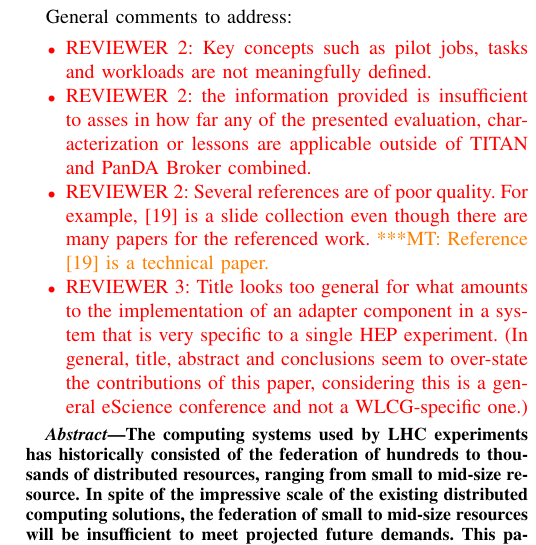
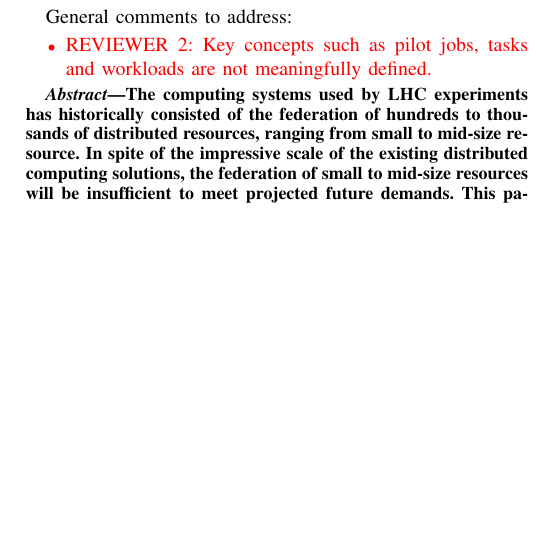
Before and after one commit to ATLAS-Titan/PanDA-WMS-paper, a LaTeX paper (paper.tex): part of one column of page 1 of 12, cut so that both start at the same text, the shorter picture padded with empty space. Compiled offline with pdfLaTeX.

Commit message:
fixing  title, comments at start.

```diff
--- a/paper.tex
+++ b/paper.tex
@@ -75,17 +77,17 @@
     % be more here?\mtnote{Fixed.}
     \item REVIEWER 2:  Key concepts such as pilot jobs, tasks and workloads
     are not meaningfully defined.
-    \item REVIEWER 2: the information provided is insufficient to asses in
-    how far any of the presented evaluation, characterization or lessons are
-    applicable outside of TITAN and PanDA Broker combined.
-    \item REVIEWER 2: Several references are of poor quality. For example,
-    [19] is a slide collection even though there are many papers for the
-    referenced work.\mtnote{Reference [19] is a technical paper.}
-    \item REVIEWER 3: Title looks too general for what amounts to the
-    implementation of an adapter component in a system that is very specific
-    to a single HEP experiment. (In general, title, abstract and conclusions
-    seem to over-state the contributions of this paper, considering this is a
-    general eScience conference and not a WLCG-specific one.)
+    % \item REVIEWER 2: the information provided is insufficient to asses in
+    % how far any of the presented evaluation, characterization or lessons are
+    % applicable outside of TITAN and PanDA Broker combined.
+    % \item REVIEWER 2: Several references are of poor quality. For example,
+    % [19] is a slide collection even though there are many papers for the
+    % referenced work.\mtnote{Reference [19] is a technical paper.}
+    % \item REVIEWER 3: Title looks too general for what amounts to the
+    % implementation of an adapter component in a system that is very specific
+    % to a single HEP experiment. (In general, title, abstract and conclusions
+    % seem to over-state the contributions of this paper, considering this is a
+    % general eScience conference and not a WLCG-specific one.)
 \end{itemize}
 \fi
 
```
Also changed, not shown: paper.tex (4 more changed lines).
